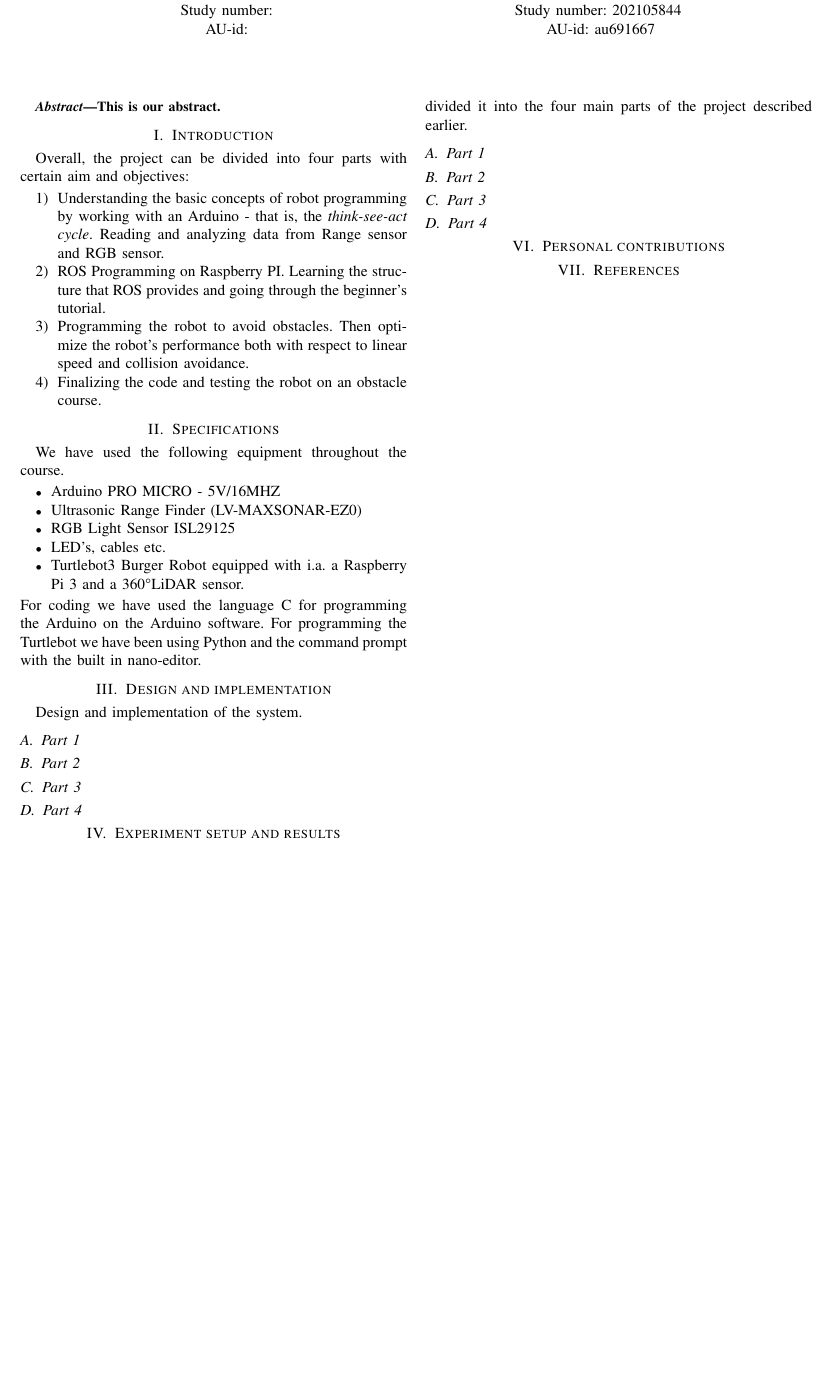
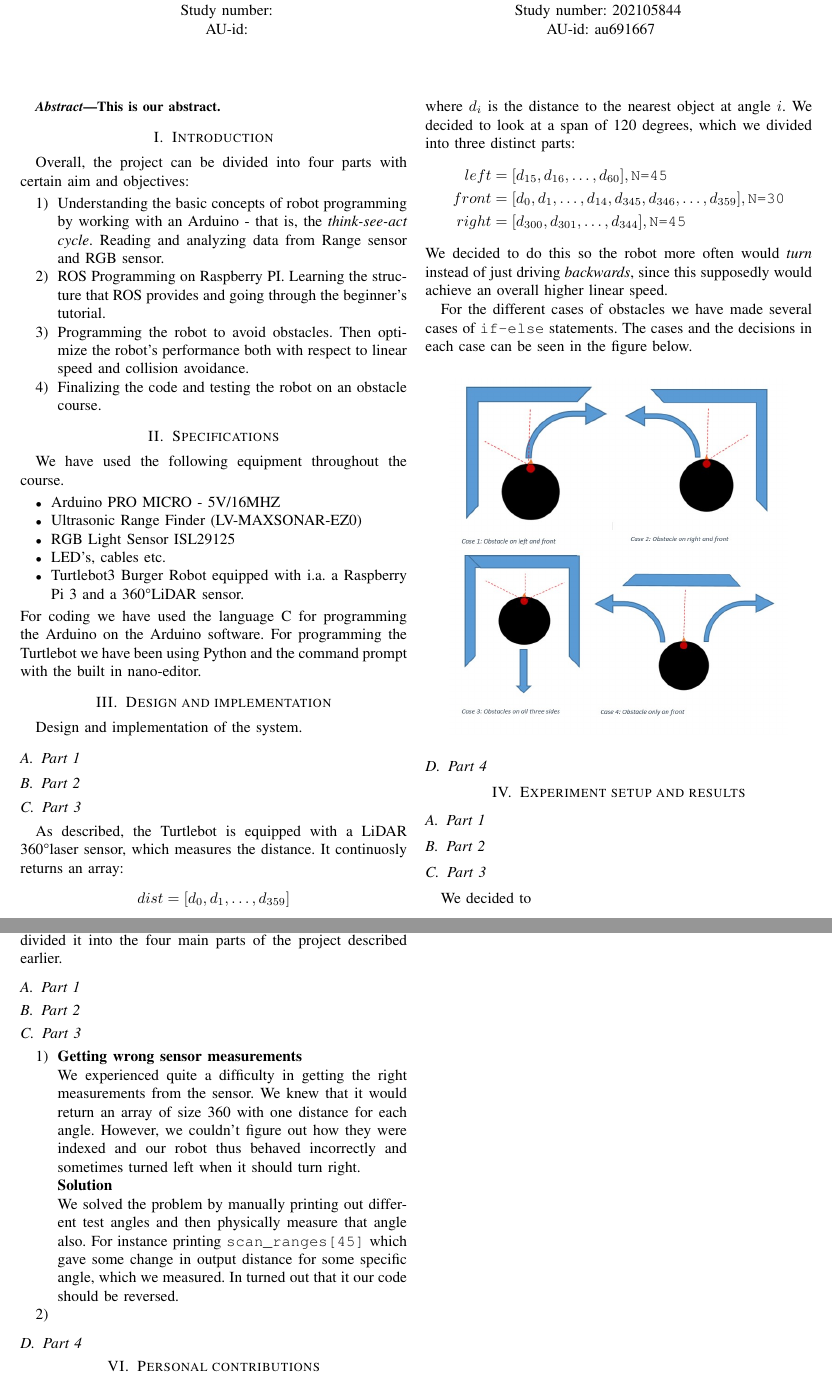
Before and after one commit to Andreas691667/Computer_project_I, a LaTeX paper (Final report/Final_report.tex): part of the page before the commit and two parts of pages 1 and 2 of 2 after it, the two joined at a grey line, cut so that both start at the same text, the shorter picture padded with empty space. Compiled offline with pdfLaTeX; a missing font is replaced by an installed copy or a similar font; a LaTeX package or settings file that is missing is left out.

Commit message:
written a bit more

```diff
--- a/Final report/Final_report.tex
+++ b/Final report/Final_report.tex
@@ -6,7 +6,7 @@
 \usepackage{algorithmic}
 \usepackage{graphicx}
 \graphicspath{{img/}}
-
+\usepackage{float}
 \usepackage{textcomp}
 \usepackage{xcolor}
 \def\BibTeX{{\rm B\kern-.05em{\sc i\kern-.025em b}\kern-.08em
@@ -66,11 +66,42 @@ For programming the Turtlebot we have been using Python and the command prompt w
 
 
     \subsection{Part 3}
-
+    As described, the Turtlebot is equipped with a LiDAR 360\textdegree laser sensor, which measures the distance.
+    It continuosly returns an array:
+    \begin{displaymath}
+        dist = [d_0, d_1, \dots, d_{359}]
+    \end{displaymath}
+    where \(d_i\) is the distance to the nearest object at angle \(i\).
+    We decided to look at a span of 120 degrees, which we divided into three distinct parts:
+    \begin{align*}
+        left &= [d_{15}, d_{16},\dots,d_{60}], \texttt{N=45} \\
+        front &= [d_{0},d_{1},\dots,d_{14}, d_{345}, d_{346},\dots, d_{359}], \texttt{N=30} \\
+        right &= [d_{300}, d_{301},\dots, d_{344}], \texttt{N=45}
+    \end{align*}
+    We decided to do this so the robot more often would \emph{turn} instead of just driving \emph{backwards},
+    since this supposedly would achieve an overall higher linear speed. \par
+    For the different cases of obstacles we have made several cases of \texttt{if-else} statements.
+    The cases and the decisions in each case can be seen in the figure below.
+    \begin{figure}[H]
+        \centering
+            \includegraphics*[scale = 0.5]{obstacle_cases.jpg}
+    \end{figure}
 
     \subsection{Part 4}
 
 \section{Experiment setup and results}
+
+    \subsection{Part 1}
+
+
+    \subsection{Part 2}
+
+
+    \subsection{Part 3}
+    We decided to
+
+
+    \subsection{Part 4}
 
 \section{Discussion}
 In this section of the report we will discuss some of the difficulties we encountered during the project.
@@ -83,6 +114,18 @@ Again, we have divided it into the four main parts of the project described earl
 
 
     \subsection{Part 3}
+    \begin{enumerate}
+        \item \textbf{Getting wrong sensor measurements} \\
+        We experienced quite a difficulty in getting the right measurements from the sensor.
+        We knew that it would return an array of size 360 with one distance for each angle.
+        However, we couldn't figure out how they were indexed and our robot thus behaved incorrectly and sometimes
+        turned left when it should turn right. \\
+        \textbf{Solution}  \\
+        We solved the problem by manually printing out different test angles and then physically measure that angle also.
+        For instance printing \texttt{scan\_ranges[45]} which gave some change in output distance for some specific angle, which we measured.
+        In turned out that it our code should be reversed.
+        \item \textbf{}
+    \end{enumerate}
 
 
     \subsection{Part 4}
```
Also changed, not shown: Final report/Final_report.pdf, Final report/img/obstacle_cases.jpg (added), 5 other files.
